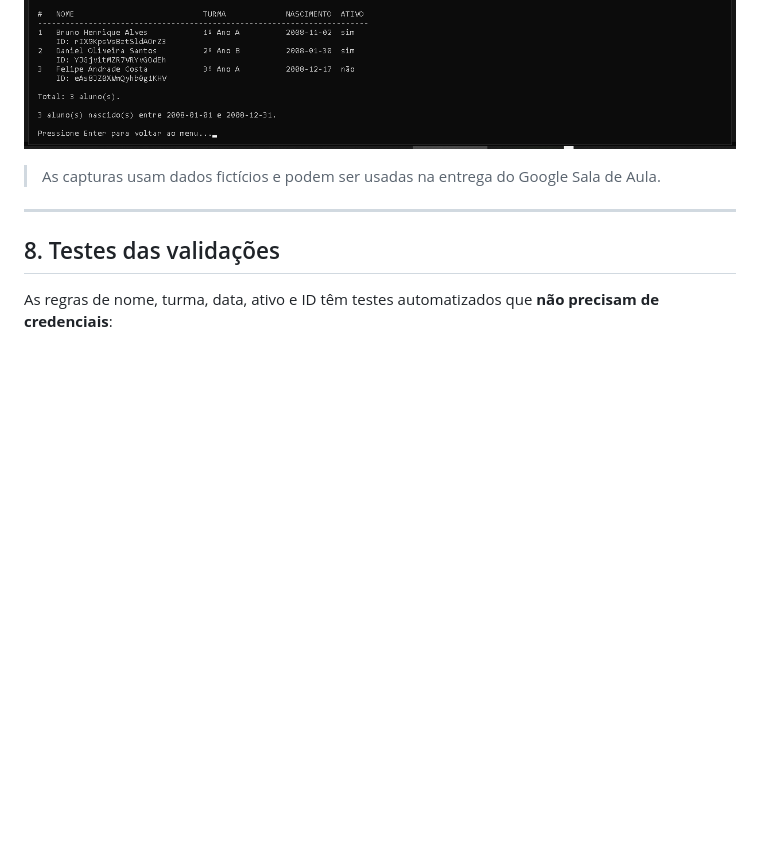
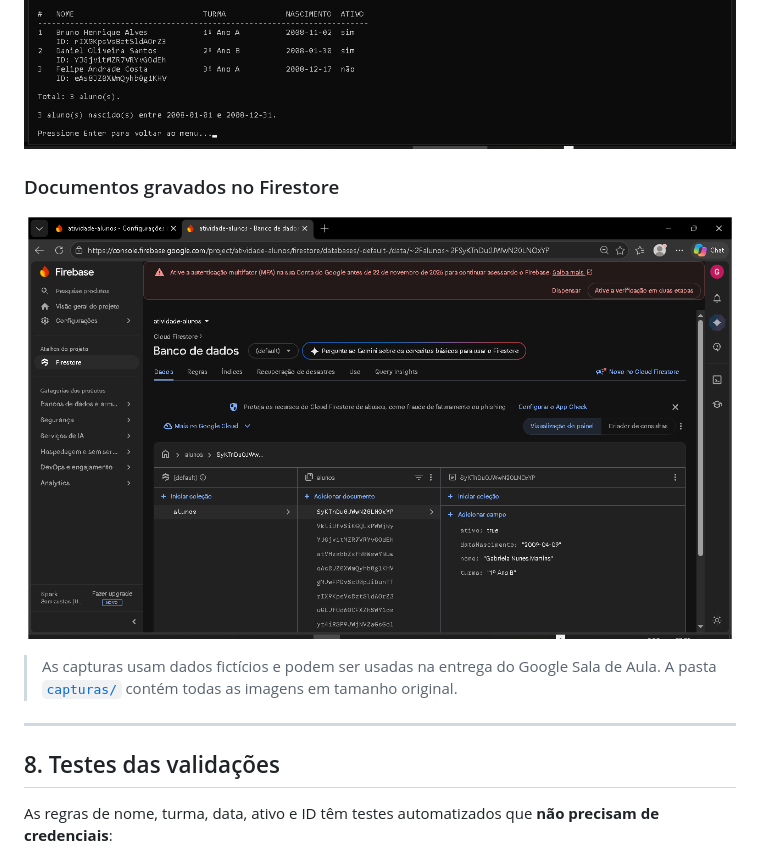
Before and after one commit to guilhermejesus777/atividade-firestore-guilherme, a Markdown page: README.md, the part around the change. GitHub-like rendering; pictures changed too: capturas/09-firestore-console.png (added); blank space fills up the shorter version.

Commit message:
Adiciona captura do console do Firestore

```diff
--- a/README.md
+++ b/README.md
@@ -214,8 +214,12 @@ Capturas reais do programa conectado ao Firestore:
 ![Consulta por data exata](capturas/07-consulta-data.png)
 ![Consulta por período](capturas/08-consulta-periodo.png)
 
+### Documentos gravados no Firestore
+![Console do Firestore com a coleção alunos](capturas/09-firestore-console.png)
+
 > As capturas usam dados fictícios e podem ser usadas na entrega do Google
-> Sala de Aula.
+> Sala de Aula. A pasta [`capturas/`](./capturas) contém todas as imagens em
+> tamanho original.
 
 ---
 
```
